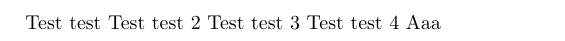
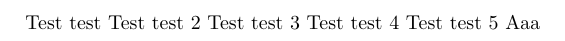
Before and after one commit to bputrycz/test3, a LaTeX document (aaa.tex): part of the page, cut so that both start at the same text. Compiled offline with pdfLaTeX.

Commit message:
dodanie jakiejs linii

```diff
--- a/aaa.tex
+++ b/aaa.tex
@@ -7,6 +7,7 @@ Test test
 Test test 2
 Test test 3
 Test test 4
+Test test 5
 Aaa
 
 \end{document}
```
